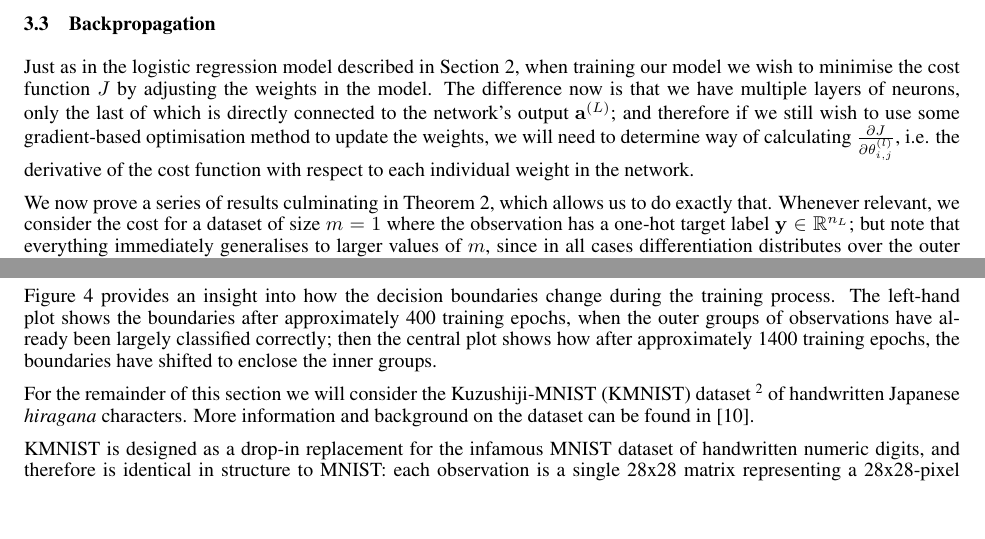
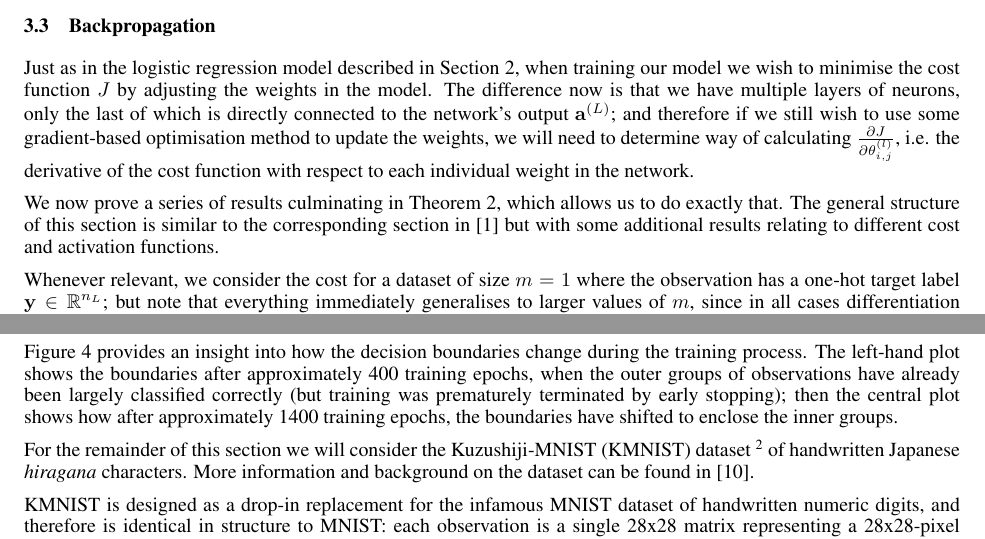
Before and after one commit to owenjonesuob/neural-nets-for-classification, a LaTeX paper (report/report.tex): two parts of pages 7 and 17 of 20, joined at a grey line, cut so that both start at the same text, the shorter picture padded with empty space. Compiled offline with pdfLaTeX.

Commit message:
Add explicit Higham citation

```diff
--- a/report/report.tex
+++ b/report/report.tex
@@ -350,7 +350,9 @@
 
         Just as in the logistic regression model described in Section \ref{sec:logreg}, when training our model we wish to minimise the cost function $J$ by adjusting the weights in the model. The difference now is that we have multiple layers of neurons, only the last of which is directly connected to the network's output $\mathbf{a}^{(L)}$; and therefore if we still wish to use some gradient-based optimisation method to update the weights, we will need to determine way of calculating $\frac{\partial J}{\partial \theta^{(l)}_{i,j}}$, i.e. the derivative of the cost function with respect to each individual weight in the network.
 
-        We now prove a series of results culminating in Theorem \ref{thm:backprop}, which allows us to do exactly that. Whenever relevant, we consider the cost for a dataset of size $m = 1$ where the observation has a one-hot target label $\mathbf{y} \in \mathbb{R}^{n_L}$; but note that everything immediately generalises to larger values of $m$, since in all cases differentiation distributes over the outer summation (over $m$).
+        We now prove a series of results culminating in Theorem \ref{thm:backprop}, which allows us to do exactly that. The general structure of this section is similar to the corresponding section in \cite{higham} but with some additional results relating to different cost and activation functions.
+
+        Whenever relevant, we consider the cost for a dataset of size $m = 1$ where the observation has a one-hot target label $\mathbf{y} \in \mathbb{R}^{n_L}$; but note that everything immediately generalises to larger values of $m$, since in all cases differentiation distributes over the outer summation (over $m$).
 
         Before starting, we define a useful intermediate quantity: the \textit{error} of layer $l$, $\boldsymbol{\delta}^{(l)} \in \mathbb{R}^{n_l}$, with components defined for $j = 1, \ldots, n_l$ by
 
@@ -842,7 +844,7 @@
 
         Notice also that since we are no longer predicting a binary outcome, we have switched to using the softmax activation function in the final layer of the network.
 
-        Figure \ref{fig:islands} provides an insight into how the decision boundaries change during the training process. The left-hand plot shows the boundaries after approximately 400 training epochs, when the outer groups of observations have already been largely classified correctly; then the central plot shows how after approximately 1400 training epochs, the boundaries have shifted to enclose the inner groups.
+        Figure \ref{fig:islands} provides an insight into how the decision boundaries change during the training process. The left-hand plot shows the boundaries after approximately 400 training epochs, when the outer groups of observations have already been largely classified correctly (but training was prematurely terminated by early stopping); then the central plot shows how after approximately 1400 training epochs, the boundaries have shifted to enclose the inner groups.
 
 
         \begin{figure}[h]
```
Also changed, not shown: report/report.tex (4 more changed lines).
